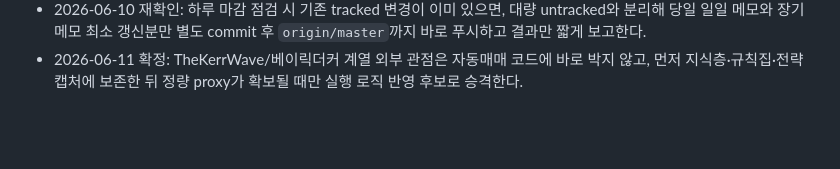
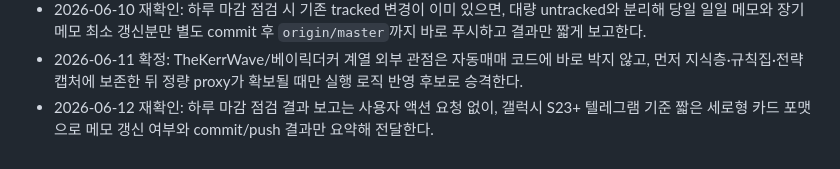
Before and after one commit to mr09101/openclaw-workspace, a Markdown page: MEMORY.md, the part around the change. GitHub-like rendering; blank space fills up the shorter version.

Commit message:
chore(memory): update end-of-day notes

```diff
--- a/MEMORY.md
+++ b/MEMORY.md
@@ -300,3 +300,4 @@
 - 2026-06-09 재확인: 하루 마감 점검에서 확인 가능한 tracked 변경이 없고 untracked만 남아 있으면, 당일 `memory/YYYY-MM-DD.md` 생성과 `MEMORY.md` 최소 갱신만 수행하고 commit/push는 생략한 뒤 결과만 짧게 보고한다.
 - 2026-06-10 재확인: 하루 마감 점검 시 기존 tracked 변경이 이미 있으면, 대량 untracked와 분리해 당일 일일 메모와 장기 메모 최소 갱신분만 별도 commit 후 `origin/master`까지 바로 푸시하고 결과만 짧게 보고한다.
 - 2026-06-11 확정: TheKerrWave/베이릭더커 계열 외부 관점은 자동매매 코드에 바로 박지 않고, 먼저 지식층·규칙집·전략 캡처에 보존한 뒤 정량 proxy가 확보될 때만 실행 로직 반영 후보로 승격한다.
+- 2026-06-12 재확인: 하루 마감 점검 결과 보고는 사용자 액션 요청 없이, 갤럭시 S23+ 텔레그램 기준 짧은 세로형 카드 포맷으로 메모 갱신 여부와 commit/push 결과만 요약해 전달한다.
```
